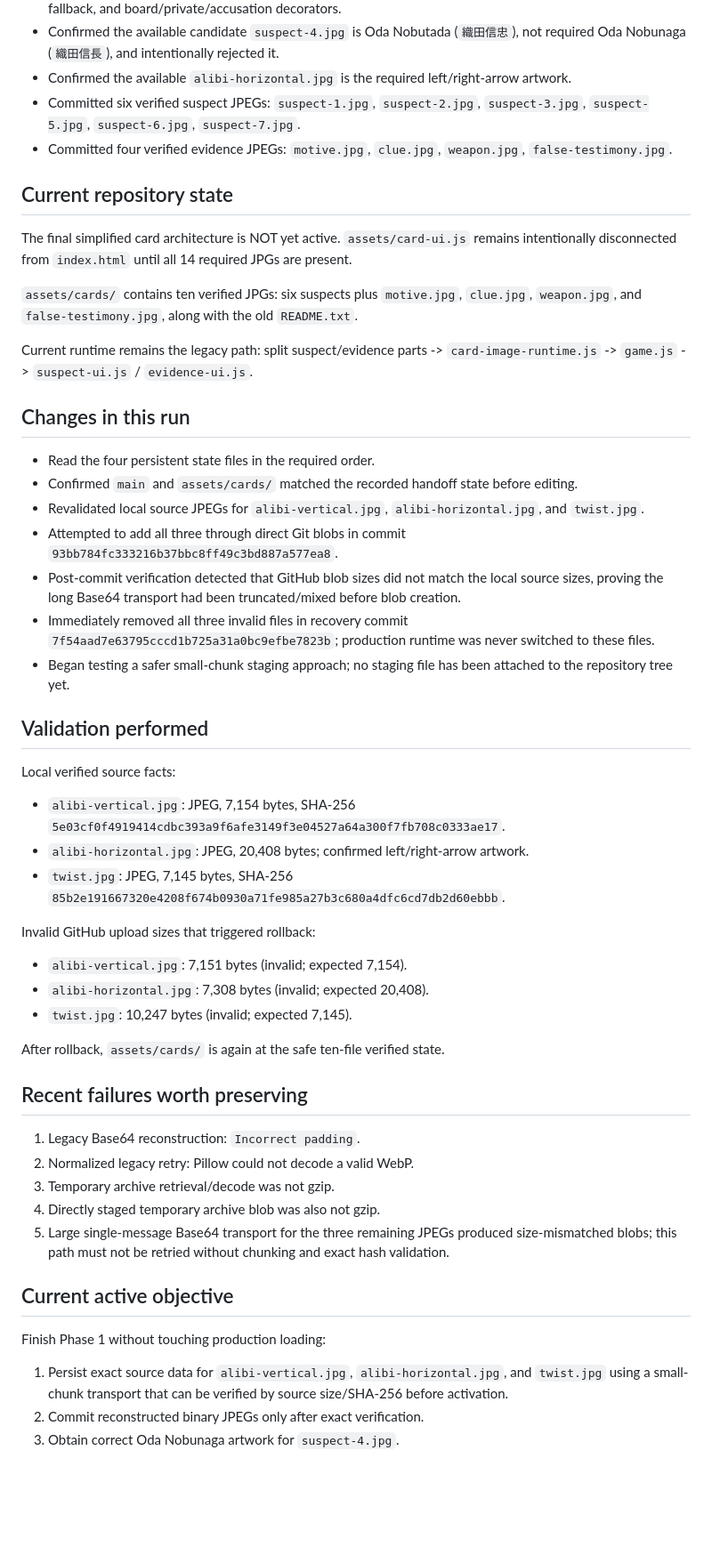
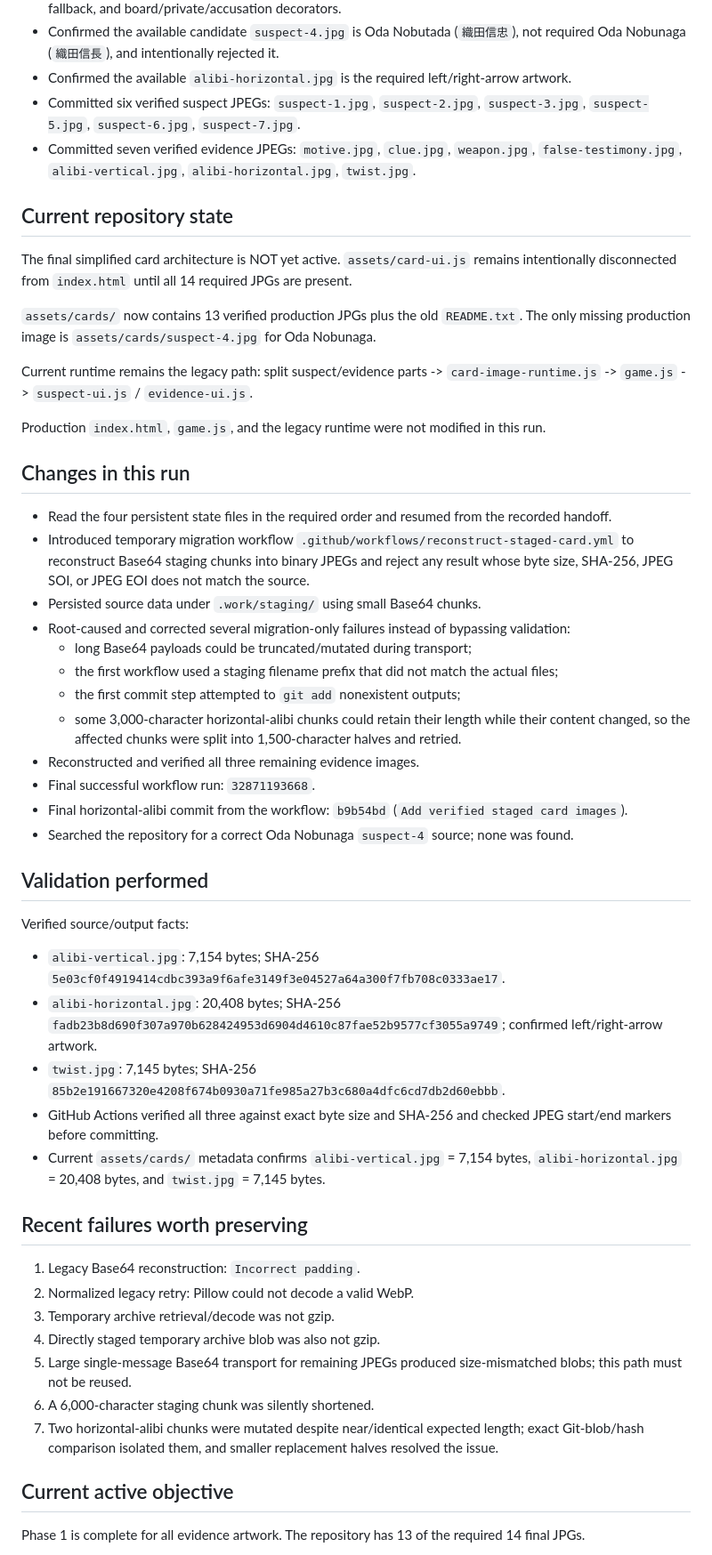
Before and after one commit to h169432-cell/my-first-game, a Markdown page: .work/PROGRESS.md, the part around one of its changes. Shown at 89% size. GitHub-like rendering; blank space fills up the shorter version.

Commit message:
Update progress after verified evidence migration

```diff
--- a/.work/PROGRESS.md
+++ b/.work/PROGRESS.md
@@ -16,39 +16,41 @@ Backup point: commit `f03124ae3aa5ddb3916cbe3fb6984d7ecec8b72e`
 - Confirmed the available candidate `suspect-4.jpg` is Oda Nobutada (`織田信忠`), not required Oda Nobunaga (`織田信長`), and intentionally rejected it.
 - Confirmed the available `alibi-horizontal.jpg` is the required left/right-arrow artwork.
 - Committed six verified suspect JPEGs: `suspect-1.jpg`, `suspect-2.jpg`, `suspect-3.jpg`, `suspect-5.jpg`, `suspect-6.jpg`, `suspect-7.jpg`.
-- Committed four verified evidence JPEGs: `motive.jpg`, `clue.jpg`, `weapon.jpg`, `false-testimony.jpg`.
+- Committed seven verified evidence JPEGs: `motive.jpg`, `clue.jpg`, `weapon.jpg`, `false-testimony.jpg`, `alibi-vertical.jpg`, `alibi-horizontal.jpg`, `twist.jpg`.
 
 ## Current repository state
 
 The final simplified card architecture is NOT yet active. `assets/card-ui.js` remains intentionally disconnected from `index.html` until all 14 required JPGs are present.
 
-`assets/cards/` contains ten verified JPGs: six suspects plus `motive.jpg`, `clue.jpg`, `weapon.jpg`, and `false-testimony.jpg`, along with the old `README.txt`.
+`assets/cards/` now contains 13 verified production JPGs plus the old `README.txt`. The only missing production image is `assets/cards/suspect-4.jpg` for Oda Nobunaga.
 
 Current runtime remains the legacy path: split suspect/evidence parts -> `card-image-runtime.js` -> `game.js` -> `suspect-ui.js` / `evidence-ui.js`.
 
+Production `index.html`, `game.js`, and the legacy runtime were not modified in this run.
+
 ## Changes in this run
 
-- Read the four persistent state files in the required order.
-- Confirmed `main` and `assets/cards/` matched the recorded handoff state before editing.
-- Revalidated local source JPEGs for `alibi-vertical.jpg`, `alibi-horizontal.jpg`, and `twist.jpg`.
-- Attempted to add all three through direct Git blobs in commit `93bb784fc333216b37bbc8ff49c3bd887a577ea8`.
-- Post-commit verification detected that GitHub blob sizes did not match the local source sizes, proving the long Base64 transport had been truncated/mixed before blob creation.
-- Immediately removed all three invalid files in recovery commit `7f54aad7e63795cccd1b725a31a0bc9efbe7823b`; production runtime was never switched to these files.
-- Began testing a safer small-chunk staging approach; no staging file has been attached to the repository tree yet.
+- Read the four persistent state files in the required order and resumed from the recorded handoff.
+- Introduced temporary migration workflow `.github/workflows/reconstruct-staged-card.yml` to reconstruct Base64 staging chunks into binary JPEGs and reject any result whose byte size, SHA-256, JPEG SOI, or JPEG EOI does not match the source.
+- Persisted source data under `.work/staging/` using small Base64 chunks.
+- Root-caused and corrected several migration-only failures instead of bypassing validation:
+  - long Base64 payloads could be truncated/mutated during transport;
+  - the first workflow used a staging filename prefix that did not match the actual files;
+  - the first commit step attempted to `git add` nonexistent outputs;
+  - some 3,000-character horizontal-alibi chunks could retain their length while their content changed, so the affected chunks were split into 1,500-character halves and retried.
+- Reconstructed and verified all three remaining evidence images.
+- Final successful workflow run: `32871193668`.
+- Final horizontal-alibi commit from the workflow: `b9b54bd` (`Add verified staged card images`).
+- Searched the repository for a correct Oda Nobunaga `suspect-4` source; none was found.
 
 ## Validation performed
 
-Local verified source facts:
-- `alibi-vertical.jpg`: JPEG, 7,154 bytes, SHA-256 `5e03cf0f4919414cdbc393a9f6afe3149f3e04527a64a300f7fb708c0333ae17`.
-- `alibi-horizontal.jpg`: JPEG, 20,408 bytes; confirmed left/right-arrow artwork.
-- `twist.jpg`: JPEG, 7,145 bytes, SHA-256 `85b2e191667320e4208f674b0930a71fe985a27b3c680a4dfc6cd7db2d60ebbb`.
-
-Invalid GitHub upload sizes that triggered rollback:
-- `alibi-vertical.jpg`: 7,151 bytes (invalid; expected 7,154).
-- `alibi-horizontal.jpg`: 7,308 bytes (invalid; expected 20,408).
-- `twist.jpg`: 10,247 bytes (invalid; expected 7,145).
-
-After rollback, `assets/cards/` is again at the safe ten-file verified state.
+Verified source/output facts:
+- `alibi-vertical.jpg`: 7,154 bytes; SHA-256 `5e03cf0f4919414cdbc393a9f6afe3149f3e04527a64a300f7fb708c0333ae17`.
+- `alibi-horizontal.jpg`: 20,408 bytes; SHA-256 `fadb23b8d690f307a970b628424953d6904d4610c87fae52b9577cf3055a9749`; confirmed left/right-arrow artwork.
+- `twist.jpg`: 7,145 bytes; SHA-256 `85b2e191667320e4208f674b0930a71fe985a27b3c680a4dfc6cd7db2d60ebbb`.
+- GitHub Actions verified all three against exact byte size and SHA-256 and checked JPEG start/end markers before committing.
+- Current `assets/cards/` metadata confirms `alibi-vertical.jpg` = 7,154 bytes, `alibi-horizontal.jpg` = 20,408 bytes, and `twist.jpg` = 7,145 bytes.
 
 ## Recent failures worth preserving
 
@@ -56,12 +58,11 @@ After rollback, `assets/cards/` is again at the safe ten-file verified state.
 2. Normalized legacy retry: Pillow could not decode a valid WebP.
 3. Temporary archive retrieval/decode was not gzip.
 4. Directly staged temporary archive blob was also not gzip.
-5. Large single-message Base64 transport for the three remaining JPEGs produced size-mismatched blobs; this path must not be retried without chunking and exact hash validation.
+5. Large single-message Base64 transport for remaining JPEGs produced size-mismatched blobs; this path must not be reused.
+6. A 6,000-character staging chunk was silently shortened.
+7. Two horizontal-alibi chunks were mutated despite near/identical expected length; exact Git-blob/hash comparison isolated them, and smaller replacement halves resolved the issue.
 
 ## Current active objective
 
-Finish Phase 1 without touching production loading:
-1. Persist exact source data for `alibi-vertical.jpg`, `alibi-horizontal.jpg`, and `twist.jpg` using a small-chunk transport that can be verified by source size/SHA-256 before activation.
-2. Commit reconstructed binary JPEGs only after exact verification.
-3. Obtain correct Oda Nobunaga artwork for `suspect-4.jpg`.
+Phase 1 is complete for all evidence artwork. The repository has 13 of the required 14 final JPGs.
 
```
Also changed, not shown: other parts of .work/PROGRESS.md (+9 -3 lines).
